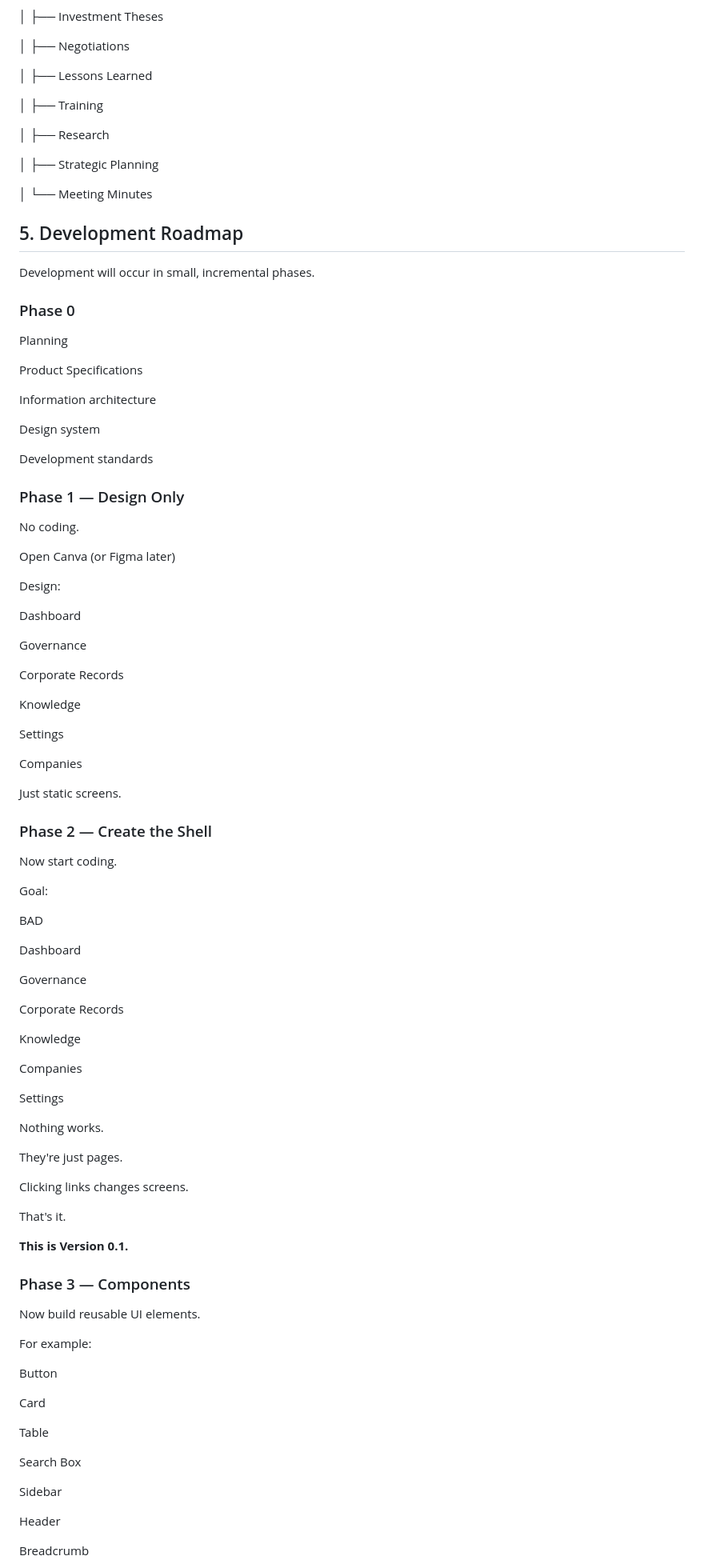
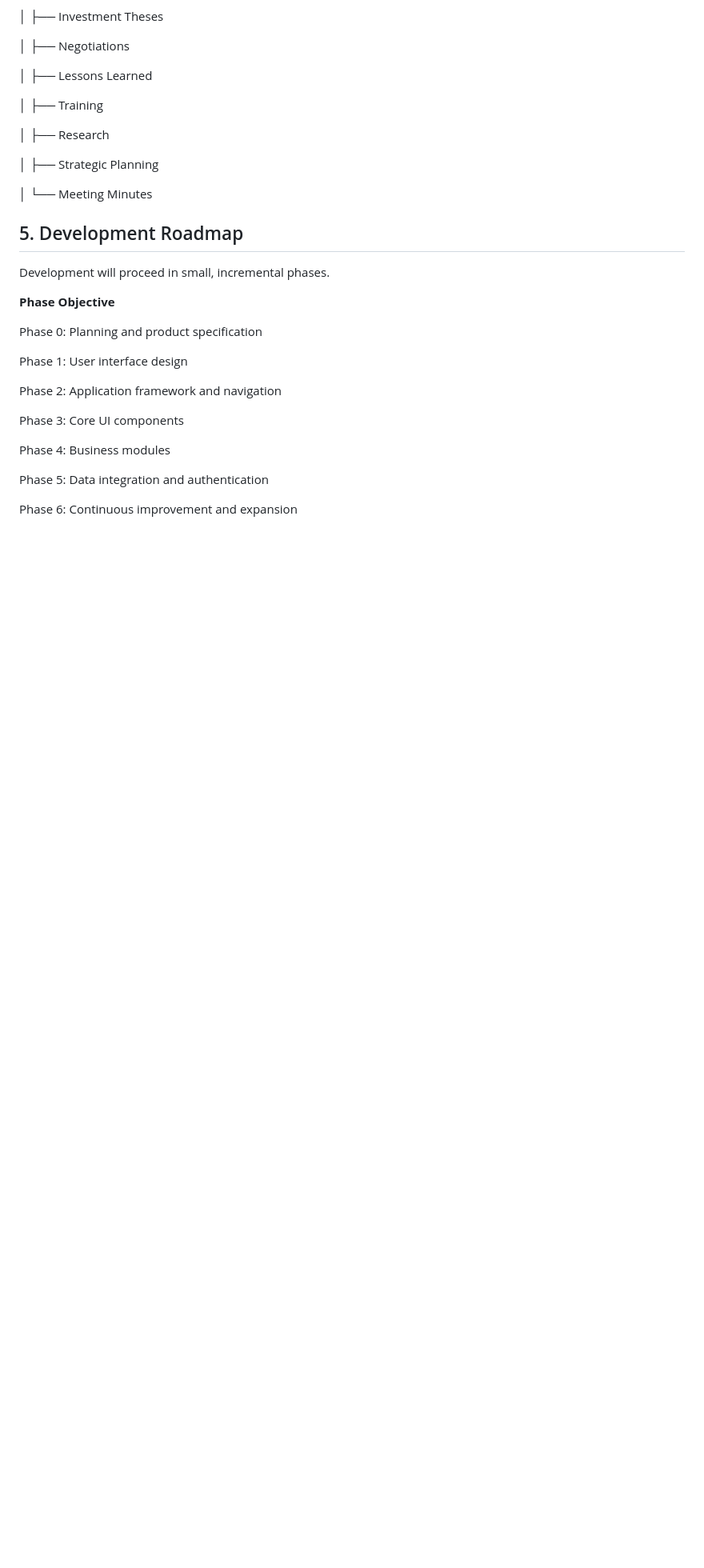
Before and after one commit to jn72994/BAD-OS, a Markdown page: documentation/00-product-specification/PRODUCT_SPECIFICATION.md, the part around one of its changes. Shown at 80% size. GitHub-like rendering; blank space fills up the shorter version.

```diff
--- a/documentation/00-product-specification/PRODUCT_SPECIFICATION.md
+++ b/documentation/00-product-specification/PRODUCT_SPECIFICATION.md
@@ -230,95 +230,23 @@ The architecture should allow new modules to be added without requiring major ch
 
 │   └── Meeting Minutes
 
-
 ## 5. Development Roadmap
 
-Development will occur in small, incremental phases.
+Development will proceed in small, incremental phases.
 
-### Phase 0
+**Phase	Objective**
 
-Planning
+Phase 0:	Planning and product specification
 
-Product Specifications
+Phase 1:	User interface design
 
-Information architecture
+Phase 2:	Application framework and navigation
 
-Design system
+Phase 3:	Core UI components
 
-Development standards
+Phase 4:	Business modules
 
+Phase 5:	Data integration and authentication
 
-### Phase 1 — Design Only
+Phase 6:	Continuous improvement and expansion
 
-No coding.
-
-Open Canva (or Figma later)
-
-Design:
-
-Dashboard
-
-Governance
-
-Corporate Records
-
-Knowledge
-
-Settings
-
-Companies
-
-Just static screens.
-
-
-### Phase 2 — Create the Shell
-
-Now start coding.
-
-Goal:
-
-BAD
-
-Dashboard
-
-Governance
-
-Corporate Records
-
-Knowledge
-
-Companies
-
-Settings
-
-Nothing works.
-
-They're just pages.
-
-Clicking links changes screens.
-
-That's it.
-
-**This is Version 0.1.**
-
-
-### Phase 3 — Components
-
-Now build reusable UI elements.
-
-For example:
-
-Button
-
-Card
-
-Table
-
-Search Box
-
-Sidebar
-
-Header
-
-Breadcrumb
-
```
Also changed, not shown: other parts of documentation/00-product-specification/PRODUCT_SPECIFICATION.md (+1 -69 lines).
